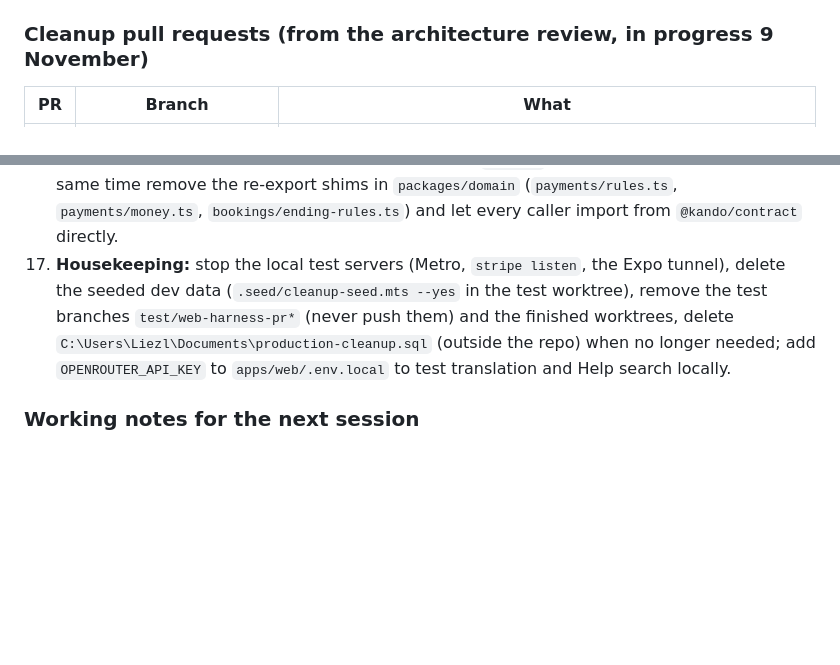
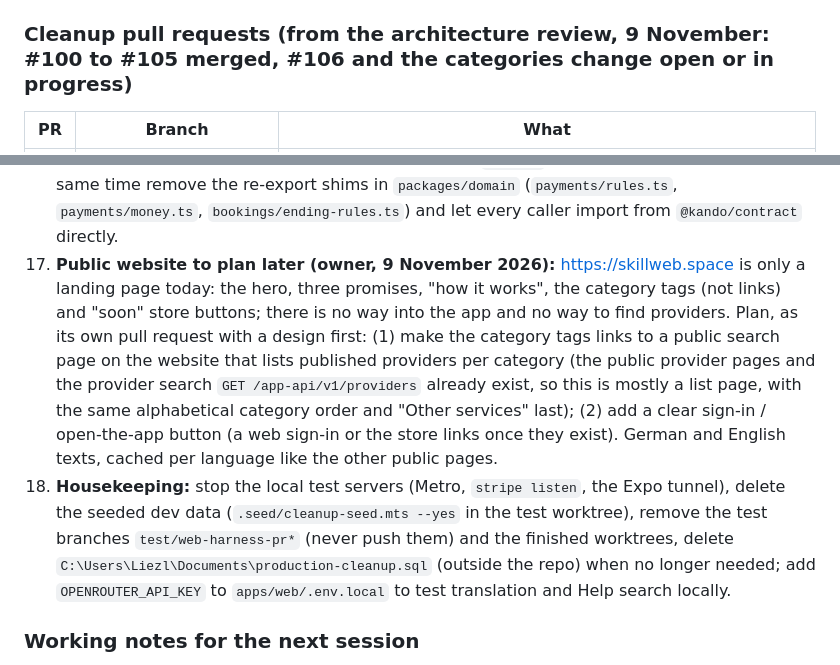
Before and after one commit to Liezljvv74/KANDO, a Markdown page: README.md, 2 parts joined by grey strips. Drawn GitHub-style; blank space fills up the shorter version.

Commit message:
docs: plan for the public website (category links, sign-in button) on the outstanding list

```diff
--- a/README.md
+++ b/README.md
@@ -101,7 +101,7 @@ Copy `.env.example` to `.env.local` (every variable is listed there). `DATABASE_
 - **Architecture review (9 November 2026):** a whole-repository review found the code in good shape for review (all 69 `app-api/v1` routes use `appRequest`, German and English texts have the same keys, no TODO comments). Its findings F1 to F12 are handled like this: **F1** (this README) is this document; four cleanup pull requests are in progress (see "Cleanup pull requests"); F7 to F12 are in item 15 of the list below.
 - **Design and plan documents of the series:** `docs/superpowers/specs/2026-11-06-job-page-design.md` (the text wins over the mockups in `docs/superpowers/specs/assets/2026-11-06-job-page/`, which still show 12 % and the old materials line), `docs/superpowers/plans/2026-11-06-job-page.md`, and for what comes next `docs/superpowers/plans/2026-11-09-feedback-and-help.md`. Older session notes (5 to 9 November, the PR 4 and PR 5 task lists, the Flow 1 history) are kept in `docs/history/2026-11-session-log.md`.
 
-### Cleanup pull requests (from the architecture review, in progress 9 November)
+### Cleanup pull requests (from the architecture review, 9 November: #100 to #105 merged, #106 and the categories change open or in progress)
 
 | PR | Branch | What |
 |---|---|---|
@@ -130,7 +130,8 @@ The owner merges each; migration 0037 runs on dev and then production BEFORE PR
 14. **Decisions open (owner):** a rejected required document still shows the green "all set" (idea: a "needs action" list); requests without a service get the title "Job" or "Auftrag"; the `time_to_agree` state and its wording; a provider on a cancelled booking with a failed refund sees "Delayed"; a database rule that request time and place are required unless `parent_booking_id` is set; installing `pg_stat_statements`; extending the Neon history retention before launch (now 6 hours); the accepted better-auth advisory (a pnpm `overrides` fix was offered); owner dashboard actions from the security scan (Deployment Protection for previews; untick Preview on the shared live variables `CRON_SECRET`, `RESEND_API_KEY`, `OPENROUTER_API_KEY`, `TRANSLATE_MODEL`, `PAYMENTS_ENABLED` and give Preview its own values; Sensitive types; WAF rate-limit rules; GitHub secret scanning and push protection; ask Neon about better-auth 1.7.7 and MFA); confirm the `[bestätigen]` placeholders in the terms and privacy pages; publish Impressum and Ranking (404 now); a German speaker reads the German texts; legal details; DPIA sign-off; the terms gate for accounts that never accepted.
 15. **Smaller review findings (architecture review F7 to F12, not started; one tidy-up PR after the four above):** F7 the phone repeats 143 hard-coded theme hex colours in 48 files instead of `color.*` from `apps/mobile/src/theme.ts`; F8 13 phone files format a plain amount through the price-label helper (`formatPrice({ priceType: 'fixed' ... })`) instead of one money formatter; F9 `apps/mobile/src/lib/correspondence.ts` is named after a tab that no longer exists; F10 the web app has no `@/` import alias (40 imports like `../../../../../../lib/...` in 37 route files); F11 the four dated `Reports/MVP Completion Tasks 2026-11-01 *.xlsx` copies and the superseded plan `docs/superpowers/plans/2026-10-29-stage-2c-payments.md` (still says 12 % and a euro-only type) can go; F12 `@tanstack/react-query` in `apps/web` may be unused (Refine may need it as a peer: check first).
 16. **Later refactor, planned (owner, 9 November 2026): money as whole integer cents everywhere.** Today amounts are stored as euros with 2 decimals (`numeric(10,2)`, for example `19.99`) and travel as euro numbers; the shared rules in `packages/contract/src/money.ts` turn them into whole cents for the maths (`toCents` cleans binary noise such as 19.99 x 100 = 1998.9999999999998) and round half up. Cleaner and safer: store and send integer cents (`1999`) and format euros and cents only on screen (the currency decides the format, so South Africa fits too). It touches every money column (bookings, quotes, ledger, invoices, stop and additional amounts), every route and contract schema, the PDFs and emails, the phone and the tests, so it is its own series of PRs after the Help and Feedback work, with a design first (a migration that converts the columns, then removing `toCents` and the decimal parsing). At the same time remove the re-export shims in `packages/domain` (`payments/rules.ts`, `payments/money.ts`, `bookings/ending-rules.ts`) and let every caller import from `@kando/contract` directly.
-17. **Housekeeping:** stop the local test servers (Metro, `stripe listen`, the Expo tunnel), delete the seeded dev data (`.seed/cleanup-seed.mts --yes` in the test worktree), remove the test branches `test/web-harness-pr*` (never push them) and the finished worktrees, delete `C:\Users\Liezl\Documents\production-cleanup.sql` (outside the repo) when no longer needed; add `OPENROUTER_API_KEY` to `apps/web/.env.local` to test translation and Help search locally.
+17. **Public website to plan later (owner, 9 November 2026):** https://skillweb.space is only a landing page today: the hero, three promises, "how it works", the category tags (not links) and "soon" store buttons; there is no way into the app and no way to find providers. Plan, as its own pull request with a design first: (1) make the category tags links to a public search page on the website that lists published providers per category (the public provider pages and the provider search `GET /app-api/v1/providers` already exist, so this is mostly a list page, with the same alphabetical category order and "Other services" last); (2) add a clear sign-in / open-the-app button (a web sign-in or the store links once they exist). German and English texts, cached per language like the other public pages.
+18. **Housekeeping:** stop the local test servers (Metro, `stripe listen`, the Expo tunnel), delete the seeded dev data (`.seed/cleanup-seed.mts --yes` in the test worktree), remove the test branches `test/web-harness-pr*` (never push them) and the finished worktrees, delete `C:\Users\Liezl\Documents\production-cleanup.sql` (outside the repo) when no longer needed; add `OPENROUTER_API_KEY` to `apps/web/.env.local` to test translation and Help search locally.
 
 ### Working notes for the next session
 
```
